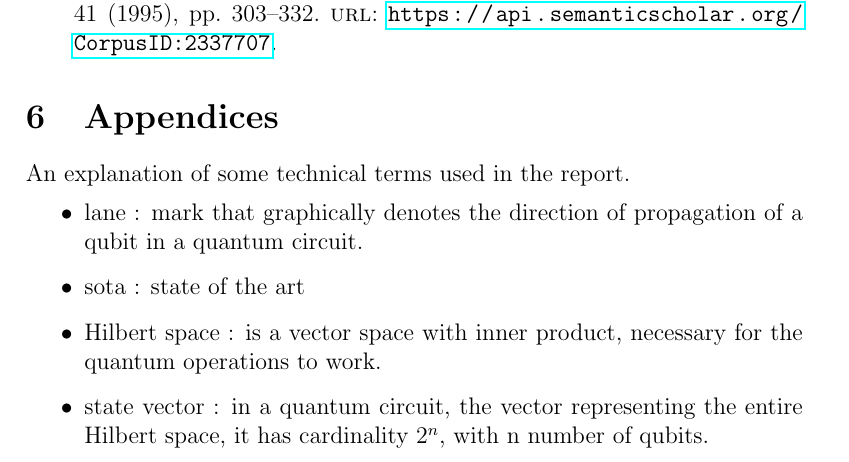
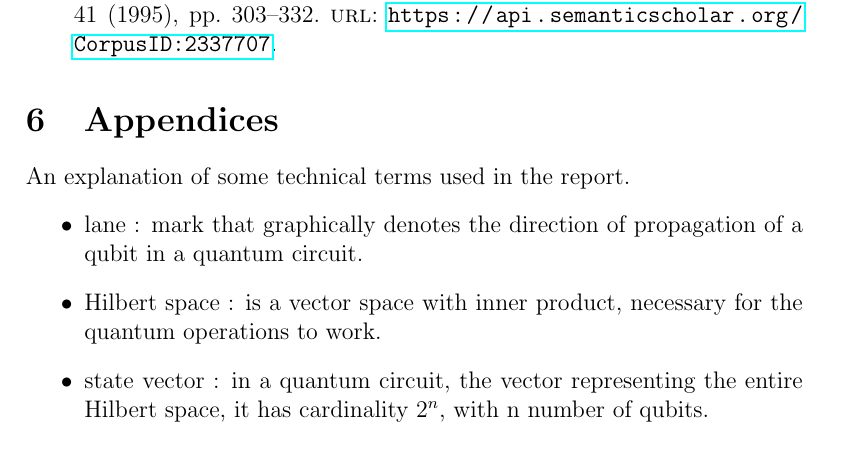
Before and after one commit to angelozangari/HPPS24-Tensor-Contraction-HLS, a LaTeX paper (report/report.tex): part of page 29 of 29, cut so that both start at the same text. Compiled offline with pdfLaTeX.

Commit message:
[report] remove unused appendice

```diff
--- a/report/report.tex
+++ b/report/report.tex
@@ -673,7 +673,6 @@ Notes:
 An explanation of some technical terms used in the report.
 \begin{itemize}
     \item lane : mark that graphically denotes the direction of propagation of a qubit in a quantum circuit.
-    \item sota : state of the art
     \item Hilbert space : is a vector space with inner product, necessary for the quantum operations to work.
     \item state vector : in a quantum circuit, the vector representing the entire Hilbert space, it has cardinality $2^n$, with n number of qubits.
 \end{itemize}
```
Also changed, not shown: report/assets/full_state_contracted.png (added).
